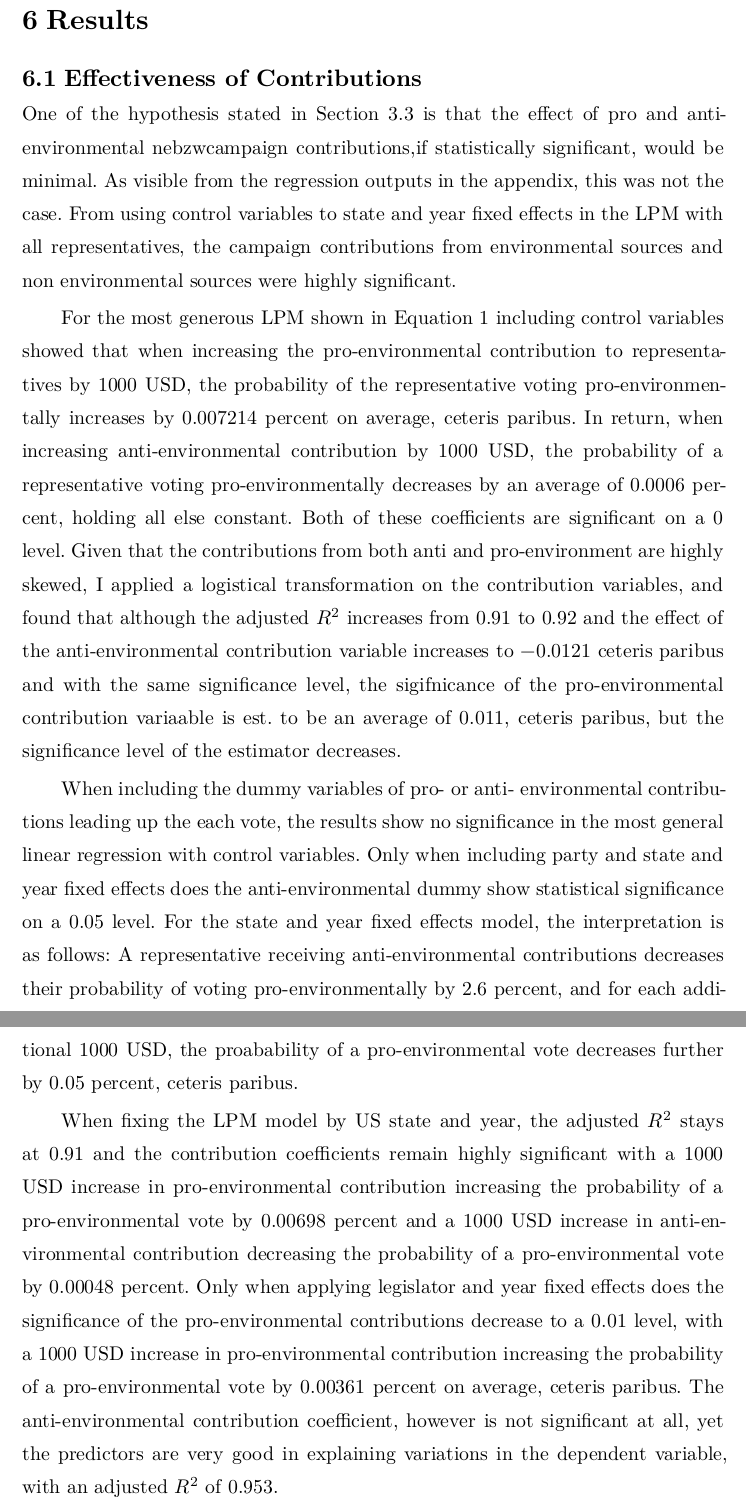
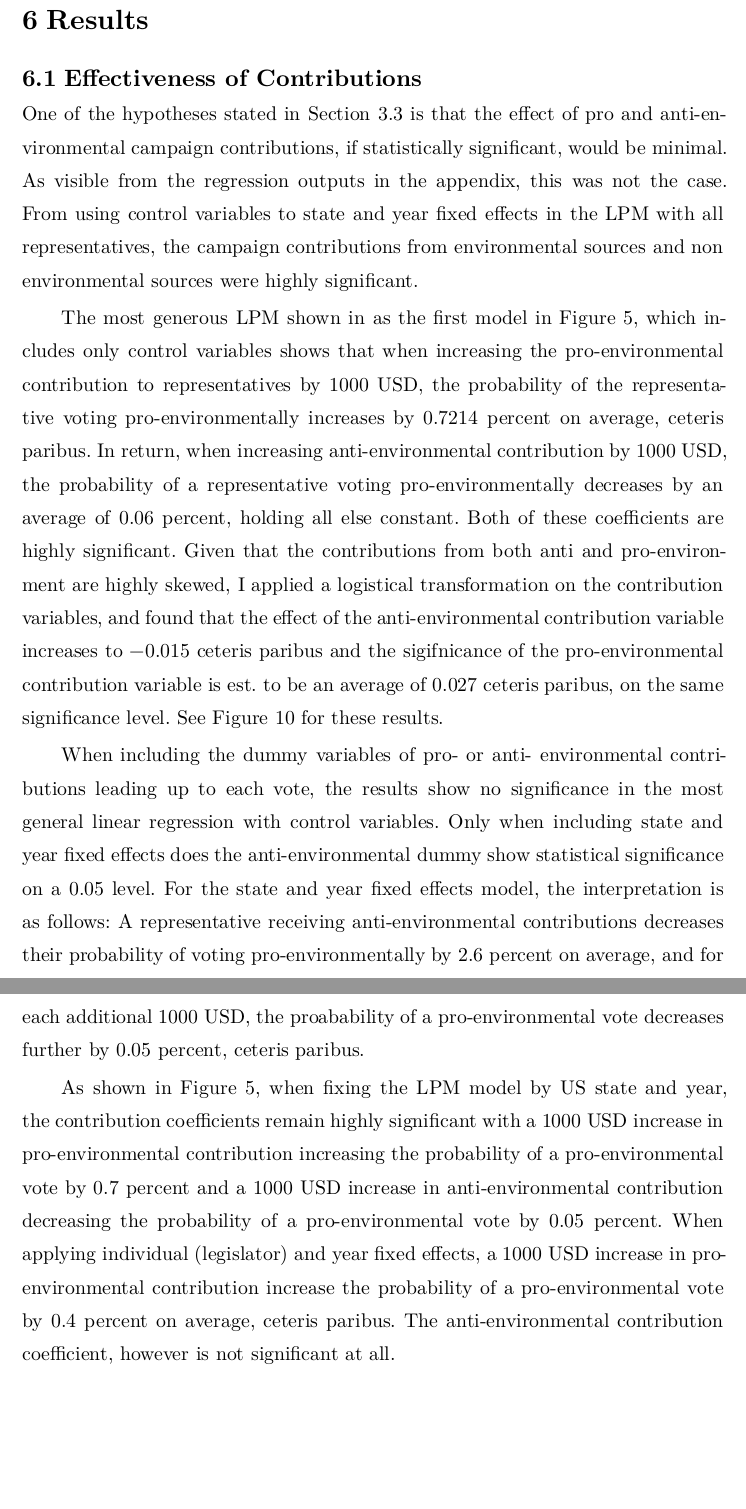
Before and after one commit to minnaheim/contribution_vote_data, a Typst document (thesis/template-typst/thesis.typ, which reads thesis/template-typst/thesis_typ/appendix.typ): two parts of pages 37 and 38 of 59, joined at a grey line, cut so that both start at the same text, the shorter picture padded with empty space. The pictures show the PDF file thesis/template-typst/thesis.pdf that the author committed with the source.

Commit message:
correction results

```diff
--- a/thesis/template-typst/thesis.typ
+++ b/thesis/template-typst/thesis.typ
@@ -1059,5 +1059,9 @@ accurately @griers.
 = Results <results>
 
 == Effectiveness of Contributions
-One of the hypothesis stated in @hypothesis is that the effect of pro and
-anti-environmental nebzwcampaign contributions,if statistically significant,
+One of the hypotheses stated in @hypothesis is that the effect of pro and
+anti-environmental campaign contributions, if statistically significant, would
+be minimal. As visible from the regression outputs in the appendix, this was not
+the case. From using control variables to state and year fixed effects in the
+LPM with all representatives, the campaign contributions from environmental
+sources and non environmental sources were highly significant.
@@ -1068,16 +1068,10 @@ environmental sources and non environmental sources were highly significant.
 
 // LPM all representatives with control variables & log transformed
-For the most generous LPM shown in @lpm including control variables showed that
-when increasing the pro-environmental contribution to representatives by 1000
-USD, the probability of the representative voting pro-environmentally increases
-by 0.007214 percent on average, ceteris paribus. In return, when increasing
-anti-environmental contribution by 1000 USD, the probability of a representative
-voting pro-environmentally decreases by an average of 0.0006 percent, holding
-all else constant. Both of these coefficients are significant on a 0 level.
-Given that the contributions from both anti and pro-environment are highly
-skewed, I applied a logistical transformation on the contribution variables, and
-found that although the adjusted $R^2$ increases from 0.91 to 0.92 and the
-effect of the anti-environmental contribution variable increases to -0.0121
-ceteris paribus and with the same significance level, the sigifnicance of the
-pro-environmental contribution variaable is est. to be an average of 0.011,
-ceteris paribus, but the significance level of the estimator decreases.
+The most generous LPM shown in as the first model in @main_models, which
+includes only control variables shows that when increasing the pro-environmental
+contribution to representatives by 1000 USD, the probability of the
+representative voting pro-environmentally increases by 0.7214 percent on
+average, ceteris paribus. In return, when increasing anti-environmental
+contribution by 1000 USD, the probability of a representative voting
+pro-environmentally decreases by an average of 0.06 percent, holding all else
+constant. Both of these coefficients are highly significant. Given that the
@@ -1084,6 +1081,6 @@ ceteris paribus, but the significance level of the estimator decreases.
+ceteris paribus and the sigifnicance of the pro-environmental contribution
+variable is est. to be an average of 0.027 ceteris paribus, on the same
+significance level. See @lpm-log-trafo for these results.
 
 // contribution dummy
 When including the dummy variables of pro- or anti- environmental contributions
-leading up the each vote, the results show no significance in the most general
-linear regression with control variables. Only when including party and state
-and year fixed effects does the anti-environmental dummy show statistical
@@ -1093,0 +1088 @@ percent, and for each additional 1000 USD, the proabability of a
+linear regression with control variables. Only when including state and year
@@ -1094,19 +1092,17 @@ percent, and for each additional 1000 USD, the proabability of a
+decreases their probability of voting pro-environmentally by 2.6 percent on
+average, and for each additional 1000 USD, the proabability of a
 pro-environmental vote decreases further by 0.05 percent, ceteris paribus.
 
 // fixed effects
-When fixing the LPM model by US state and year, the adjusted $R^2$ stays at 0.91
-and the contribution coefficients remain highly significant with a 1000 USD
-increase in pro-environmental contribution increasing the probability of a
-pro-environmental vote by 0.00698 percent and a 1000 USD increase in
-anti-environmental contribution decreasing the probability of a
-pro-environmental vote by 0.00048 percent. Only when applying legislator and
-year fixed effects does the significance of the pro-environmental contributions
-decrease to a 0.01 level, with a 1000 USD increase in pro-environmental
-contribution increasing the probability of a pro-environmental vote by 0.00361
-percent on average, ceteris paribus. The anti-environmental contribution
-coefficient, however is not significant at all, yet the predictors are very good
-in explaining variations in the dependent variable, with an adjusted $R^2$ of
-0.953.
+As shown in @main_models, when fixing the LPM model by US state and year, the
+contribution coefficients remain highly significant with a 1000 USD increase in
+pro-environmental contribution increasing the probability of a pro-environmental
+vote by 0.7 percent and a 1000 USD increase in anti-environmental contribution
+decreasing the probability of a pro-environmental vote by 0.05 percent. When
+applying individual (legislator) and year fixed effects, a 1000 USD increase in
+pro-environmental contribution increase the probability of a pro-environmental
+vote by 0.4 percent on average, ceteris paribus. The anti-environmental
+contribution coefficient, however is not significant at all.
 
 #figure(
   image("figures/lpm_main.png", width: 100%),
--- a/thesis/template-typst/thesis_typ/appendix.typ
+++ b/thesis/template-typst/thesis_typ/appendix.typ
@@ -29,4 +29,3 @@ University of Munich: https://github.com/ls1intum/thesis-template-typst.
 
 #figure(
   image("../figures/log_transformed.png", width: 60%),
-  caption: [the LPM models with geographical and year fixed effects],
```
Also changed, not shown: thesis/template-typst/thesis.pdf, thesis/template-typst/thesis_typ/appendix.pdf, thesis/template-typst/thesis.typ (17 more changed lines), thesis/template-typst/thesis_typ/appendix.typ (3 more changed lines).
